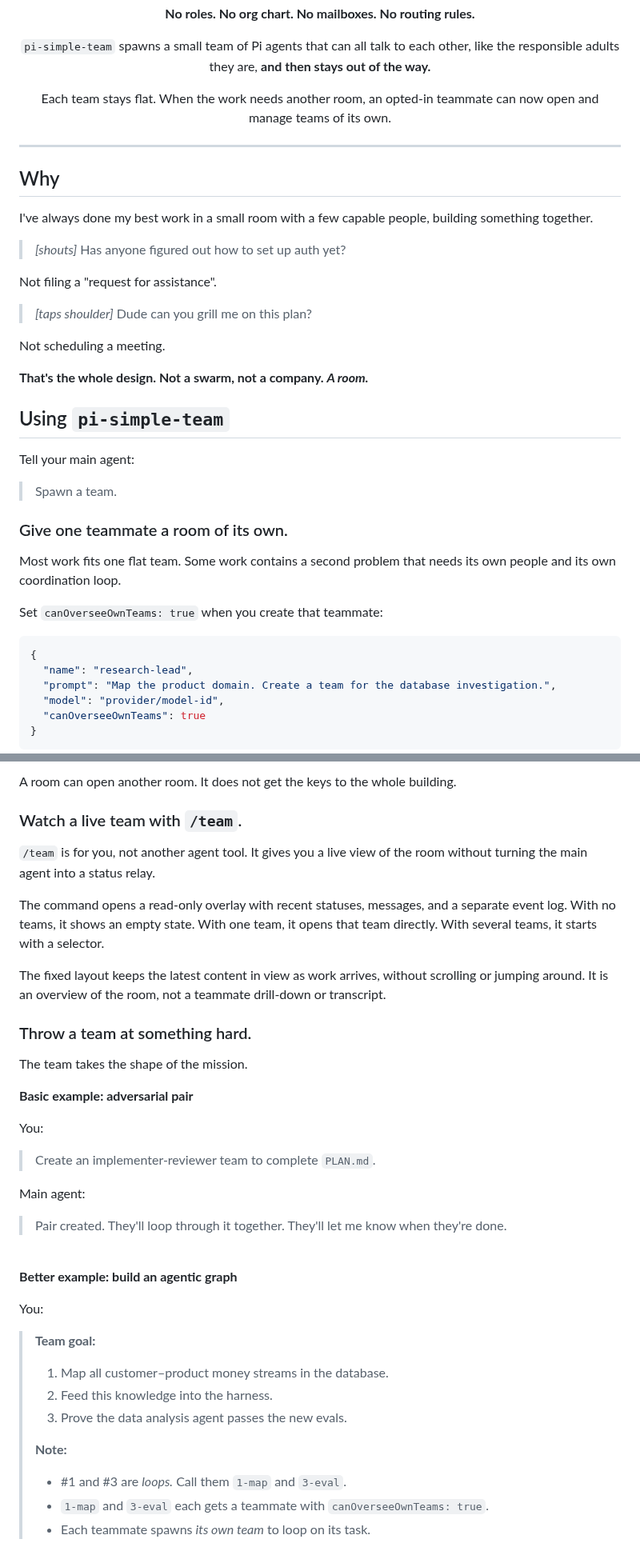
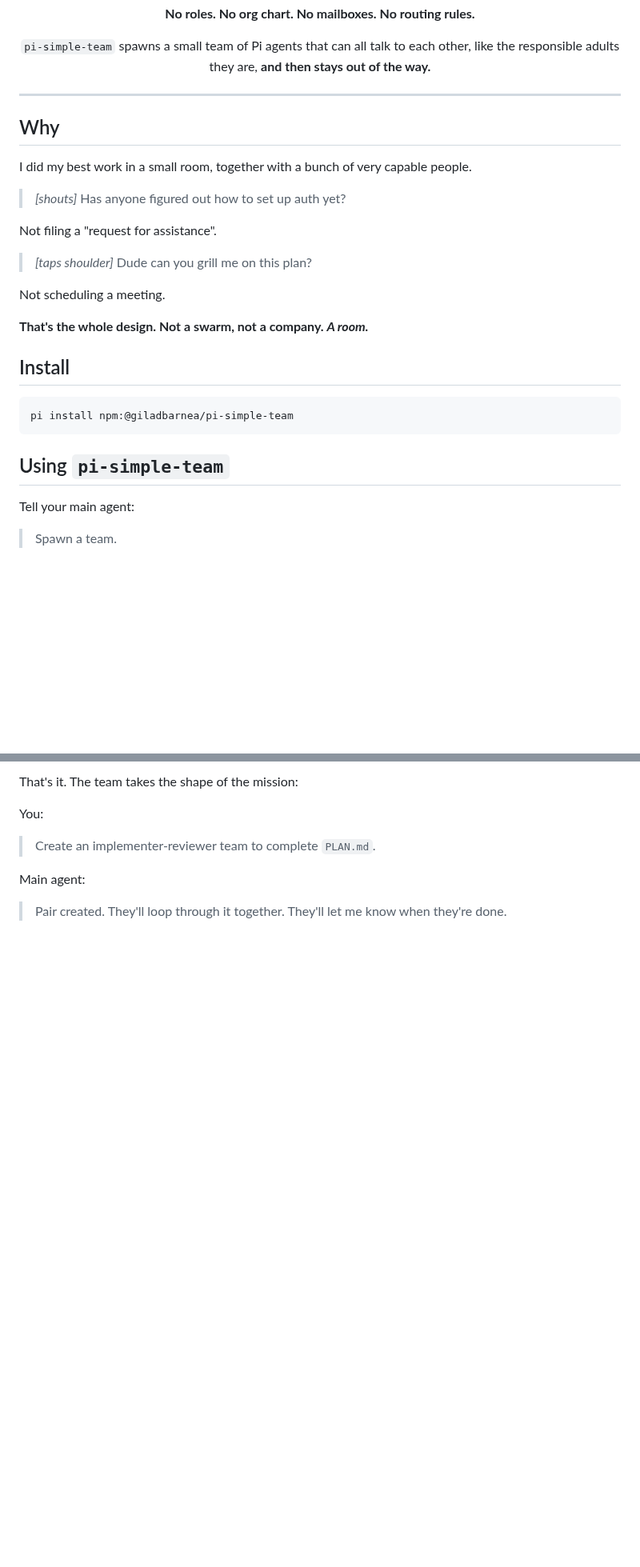
Before and after one commit to giladbarnea/pi-simple-team, a Markdown page: README.md, 2 parts joined by grey strips. Shown at 80% size. GitHub-like rendering; blank space fills up the shorter version.

````diff
--- a/README.md
+++ b/README.md
@@ -17,8 +17,6 @@
 
 `pi-simple-team` spawns a small team of Pi agents that can all talk to each other, like the responsible adults they are, **and then stays out of the way.**
 
-Each team stays flat. When the work needs another room, an opted-in teammate can now open and manage teams of its own.
-
 </div>
 
 ---
@@ -26,7 +24,7 @@ Each team stays flat. When the work needs another room, an opted-in teammate can
 
 ## Why
 
-I've always done my best work in a small room with a few capable people, building something together.
+I did my best work in a small room, together with a bunch of very capable people.
 
 > <span style="color:grey">_[shouts]_</span> Has anyone figured out how to set up auth yet?
 
@@ -38,23 +36,14 @@ Not scheduling a meeting.
 
 **That's the whole design. Not a swarm, not a company. *A room.***
 
+## Install
+
+```sh
+pi install npm:@giladbarnea/pi-simple-team
+```
+
 ## Using `pi-simple-team`
 
 Tell your main agent:
 > Spawn a team.
 
-### Give one teammate a room of its own.
-
-Most work fits one flat team. Some work contains a second problem that needs its own people and its own coordination loop.
-
-Set `canOverseeOwnTeams: true` when you create that teammate:
-
-```json
-{
-  "name": "research-lead",
-  "prompt": "Map the product domain. Create a team for the database investigation.",
-  "model": "provider/model-id",
-  "canOverseeOwnTeams": true
-}
-```
-
@@ -76,18 +50,4 @@ flowchart LR
-A room can open another room. It does not get the keys to the whole building.
-
-### Watch a live team with `/team`.
-
-`/team` is for you, not another agent tool. It gives you a live view of the room without turning the main agent into a status relay.
-
-The command opens a read-only overlay with recent statuses, messages, and a separate event log. With no teams, it shows an empty state. With one team, it opens that team directly. With several teams, it starts with a selector.
-
-The fixed layout keeps the latest content in view as work arrives, without scrolling or jumping around. It is an overview of the room, not a teammate drill-down or transcript.
-
-### Throw a team at something hard.
-
-The team takes the shape of the mission.
-
-**Basic example: adversarial pair**
+That's it. The team takes the shape of the mission:
 
 You:
 > Create an implementer-reviewer team to complete `PLAN.md`.
@@ -97,18 +57,3 @@ Main agent:
 
 <br>
 
-**Better example: build an agentic graph**
-
-You:
-> **Team goal:**
-> 1. Map all customer–product money streams in the database.
-> 2. Feed this knowledge into the harness.
-> 3. Prove the data analysis agent passes the new evals.
->
-> **Note:**
-> - #1 and #3 are _loops._ Call them `1-map` and `3-eval`.
-> - `1-map` and `3-eval` each gets a teammate with `canOverseeOwnTeams: true`.
-> - Each teammate spawns _its own team_ to loop on its task.
-
-<br>
-
````
Also changed, not shown: other parts of README.md (+45 -80 lines), screenshots/team-graph.png (added).
